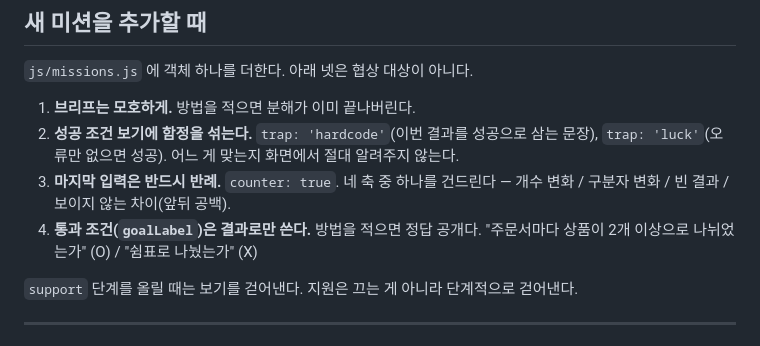
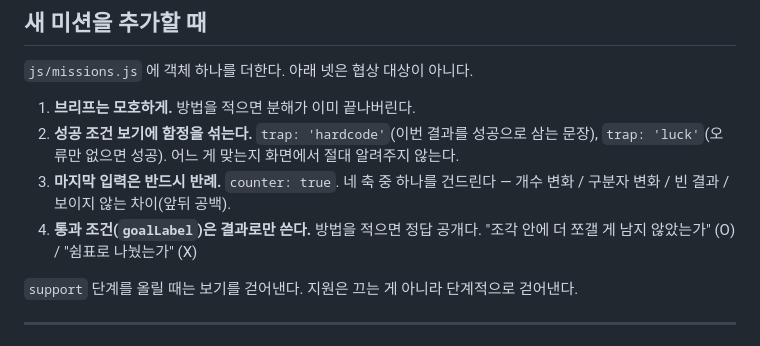
Before and after one commit to tomchaccom/Cut-Check, a Markdown page: CLAUDE.md, the part around the change. Drawn GitHub-style.

```diff
--- a/CLAUDE.md
+++ b/CLAUDE.md
@@ -59,7 +59,7 @@
 3. **마지막 입력은 반드시 반례.** `counter: true`. 네 축 중 하나를 건드린다 —
    개수 변화 / 구분자 변화 / 빈 결과 / 보이지 않는 차이(앞뒤 공백).
 4. **통과 조건(`goalLabel`)은 결과로만 쓴다.** 방법을 적으면 정답 공개다.
-   "주문서마다 상품이 2개 이상으로 나뉘었는가" (O) / "쉼표로 나눴는가" (X)
+   "조각 안에 더 쪼갤 게 남지 않았는가" (O) / "쉼표로 나눴는가" (X)
 
 `support` 단계를 올릴 때는 보기를 걷어낸다. 지원은 끄는 게 아니라 단계적으로 걷어낸다.
 
```
Also changed, not shown: README.md (+2 -0 lines), docs/risks.md (added, +148 -0 lines).
